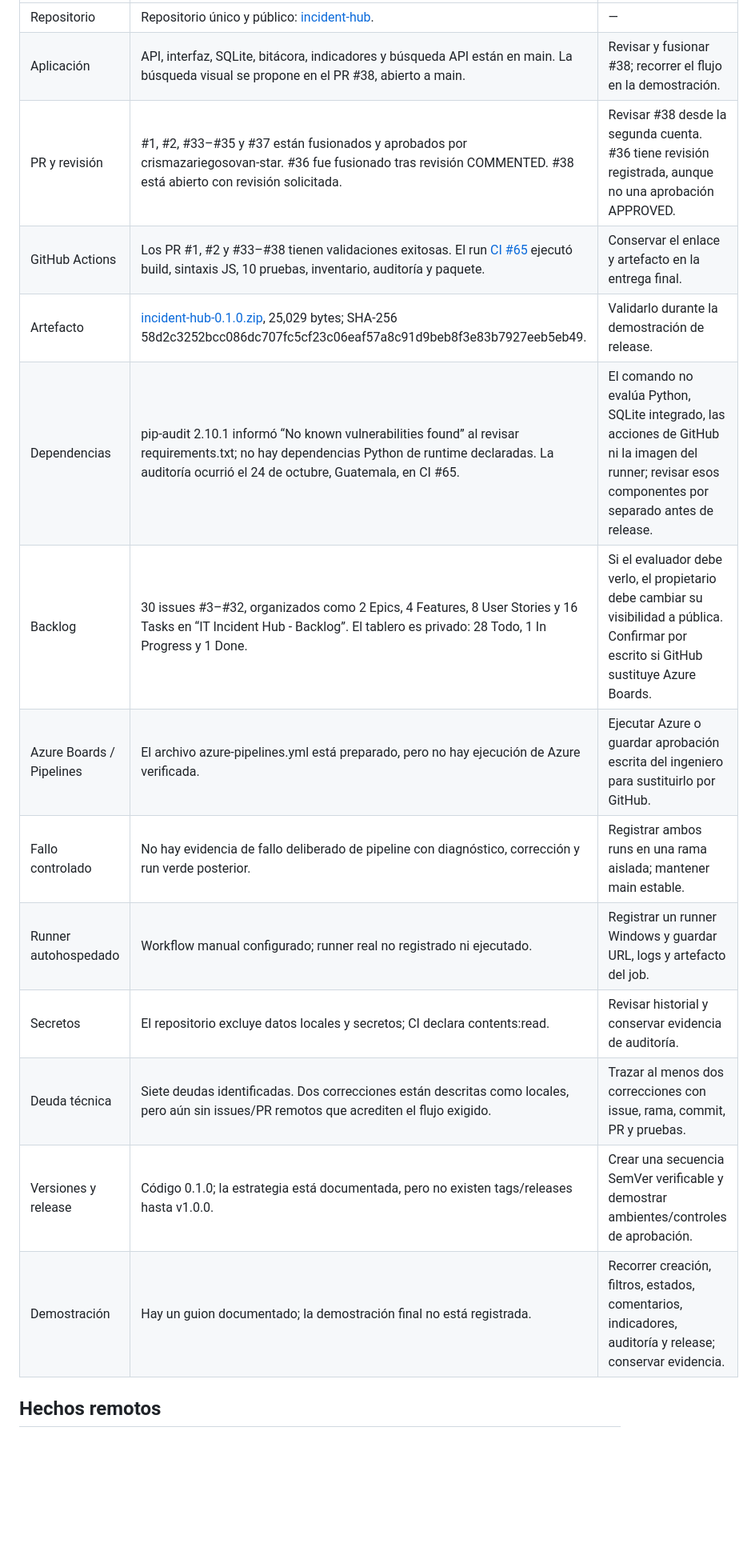
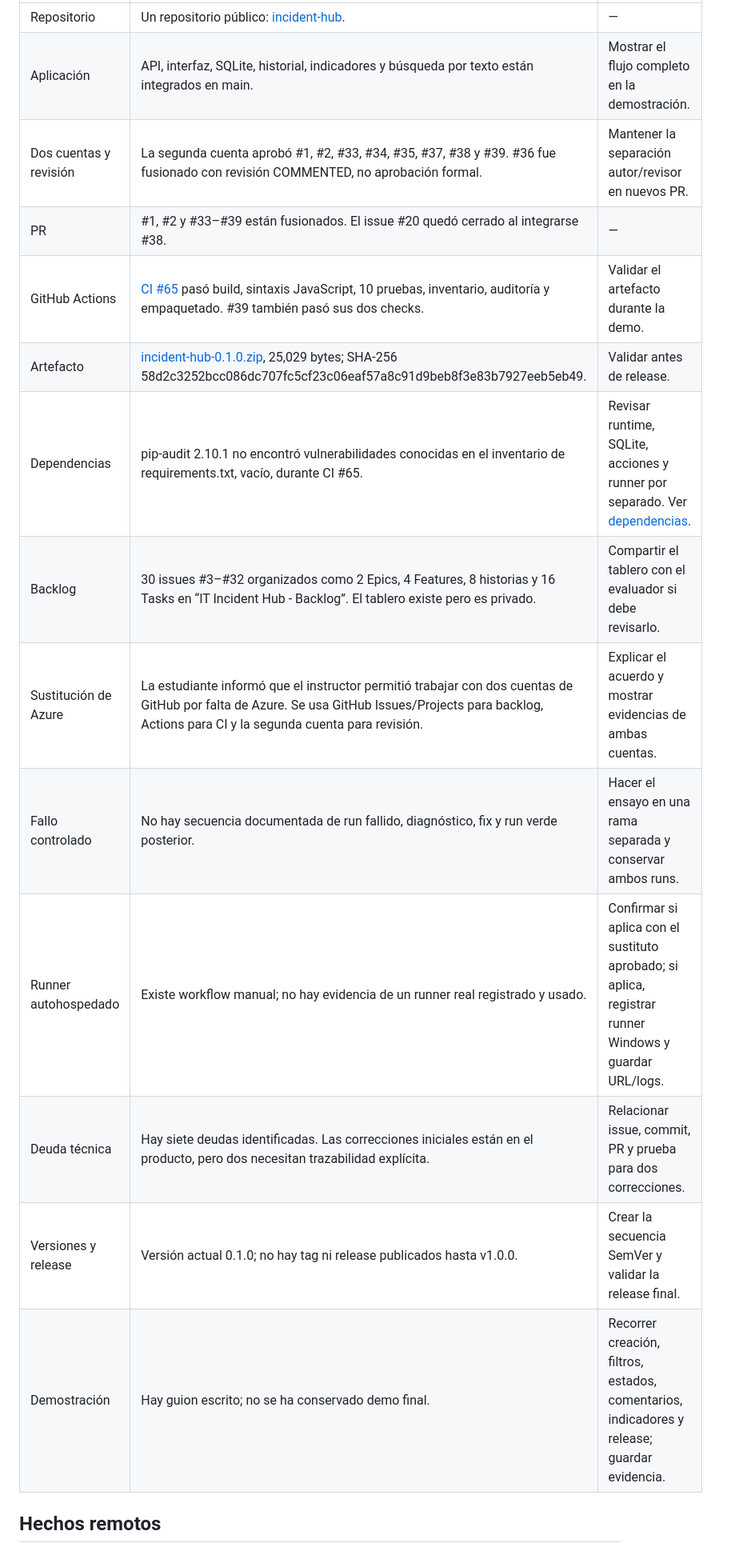
Before and after one commit to dmazariegoso3-oss/incident-hub, a Markdown page: docs/evidencias.md, the part around one of its changes. Shown at 80% size. Drawn GitHub-style; blank space fills up the shorter version.

Commit message:
docs: actualizar evidencias de GitHub y acuerdo del instructor
Actualiza aprobaciones, cierres de PR, checks, backlog y pendientes verificados.

```diff
--- a/docs/evidencias.md
+++ b/docs/evidencias.md
@@ -6,18 +6,18 @@ Actualizado: 24 de octubre de 2026 (Guatemala). La evidencia distingue configura
 |---|---|---|
-| Repositorio | Repositorio único y público: [incident-hub](https://github.com/dmazariegoso3-oss/incident-hub). | — |
-| Aplicación | API, interfaz, SQLite, bitácora, indicadores y búsqueda API están en main. La búsqueda visual se propone en el PR #38, abierto a main. | Revisar y fusionar #38; recorrer el flujo en la demostración. |
-| PR y revisión | #1, #2, #33–#35 y #37 están fusionados y aprobados por crismazariegosovan-star. #36 fue fusionado tras revisión COMMENTED. #38 está abierto con revisión solicitada. | Revisar #38 desde la segunda cuenta. #36 tiene revisión registrada, aunque no una aprobación APPROVED. |
-| GitHub Actions | Los PR #1, #2 y #33–#38 tienen validaciones exitosas. El run [CI #65](https://github.com/dmazariegoso3-oss/incident-hub/actions/runs/40165513124) ejecutó build, sintaxis JS, 10 pruebas, inventario, auditoría y paquete. | Conservar el enlace y artefacto en la entrega final. |
-| Artefacto | [incident-hub-0.1.0.zip](https://github.com/dmazariegoso3-oss/incident-hub/actions/runs/40165513124/artifacts/12588126951), 25,029 bytes; SHA-256 58d2c3252bcc086dc707fc5cf23c06eaf57a8c91d9beb8f3e83b7927eeb5eb49. | Validarlo durante la demostración de release. |
-| Dependencias | pip-audit 2.10.1 informó “No known vulnerabilities found” al revisar requirements.txt; no hay dependencias Python de runtime declaradas. La auditoría ocurrió el 24 de octubre, Guatemala, en CI #65. | El comando no evalúa Python, SQLite integrado, las acciones de GitHub ni la imagen del runner; revisar esos componentes por separado antes de release. |
-| Backlog | 30 issues #3–#32, organizados como 2 Epics, 4 Features, 8 User Stories y 16 Tasks en “IT Incident Hub - Backlog”. El tablero es privado: 28 Todo, 1 In Progress y 1 Done. | Si el evaluador debe verlo, el propietario debe cambiar su visibilidad a pública. Confirmar por escrito si GitHub sustituye Azure Boards. |
-| Azure Boards / Pipelines | El archivo azure-pipelines.yml está preparado, pero no hay ejecución de Azure verificada. | Ejecutar Azure o guardar aprobación escrita del ingeniero para sustituirlo por GitHub. |
-| Fallo controlado | No hay evidencia de fallo deliberado de pipeline con diagnóstico, corrección y run verde posterior. | Registrar ambos runs en una rama aislada; mantener main estable. |
-| Runner autohospedado | Workflow manual configurado; runner real no registrado ni ejecutado. | Registrar un runner Windows y guardar URL, logs y artefacto del job. |
-| Secretos | El repositorio excluye datos locales y secretos; CI declara contents:read. | Revisar historial y conservar evidencia de auditoría. |
-| Deuda técnica | Siete deudas identificadas. Dos correcciones están descritas como locales, pero aún sin issues/PR remotos que acrediten el flujo exigido. | Trazar al menos dos correcciones con issue, rama, commit, PR y pruebas. |
-| Versiones y release | Código 0.1.0; la estrategia está documentada, pero no existen tags/releases hasta v1.0.0. | Crear una secuencia SemVer verificable y demostrar ambientes/controles de aprobación. |
-| Demostración | Hay un guion documentado; la demostración final no está registrada. | Recorrer creación, filtros, estados, comentarios, indicadores, auditoría y release; conservar evidencia. |
+| Repositorio | Un repositorio público: [incident-hub](https://github.com/dmazariegoso3-oss/incident-hub). | — |
+| Aplicación | API, interfaz, SQLite, historial, indicadores y búsqueda por texto están integrados en main. | Mostrar el flujo completo en la demostración. |
+| Dos cuentas y revisión | La segunda cuenta aprobó #1, #2, #33, #34, #35, #37, #38 y #39. #36 fue fusionado con revisión COMMENTED, no aprobación formal. | Mantener la separación autor/revisor en nuevos PR. |
+| PR | #1, #2 y #33–#39 están fusionados. El issue #20 quedó cerrado al integrarse #38. | — |
+| GitHub Actions | [CI #65](https://github.com/dmazariegoso3-oss/incident-hub/actions/runs/40165513124) pasó build, sintaxis JavaScript, 10 pruebas, inventario, auditoría y empaquetado. #39 también pasó sus dos checks. | Validar el artefacto durante la demo. |
+| Artefacto | [incident-hub-0.1.0.zip](https://github.com/dmazariegoso3-oss/incident-hub/actions/runs/40165513124/artifacts/12588126951), 25,029 bytes; SHA-256 58d2c3252bcc086dc707fc5cf23c06eaf57a8c91d9beb8f3e83b7927eeb5eb49. | Validar antes de release. |
+| Dependencias | pip-audit 2.10.1 no encontró vulnerabilidades conocidas en el inventario de requirements.txt, vacío, durante CI #65. | Revisar runtime, SQLite, acciones y runner por separado. Ver [dependencias](dependencias.md). |
+| Backlog | 30 issues #3–#32 organizados como 2 Epics, 4 Features, 8 historias y 16 Tasks en “IT Incident Hub - Backlog”. El tablero existe pero es privado. | Compartir el tablero con el evaluador si debe revisarlo. |
+| Sustitución de Azure | La estudiante informó que el instructor permitió trabajar con dos cuentas de GitHub por falta de Azure. Se usa GitHub Issues/Projects para backlog, Actions para CI y la segunda cuenta para revisión. | Explicar el acuerdo y mostrar evidencias de ambas cuentas. |
+| Fallo controlado | No hay secuencia documentada de run fallido, diagnóstico, fix y run verde posterior. | Hacer el ensayo en una rama separada y conservar ambos runs. |
+| Runner autohospedado | Existe workflow manual; no hay evidencia de un runner real registrado y usado. | Confirmar si aplica con el sustituto aprobado; si aplica, registrar runner Windows y guardar URL/logs. |
+| Deuda técnica | Hay siete deudas identificadas. Las correcciones iniciales están en el producto, pero dos necesitan trazabilidad explícita. | Relacionar issue, commit, PR y prueba para dos correcciones. |
+| Versiones y release | Versión actual 0.1.0; no hay tag ni release publicados hasta v1.0.0. | Crear la secuencia SemVer y validar la release final. |
+| Demostración | Hay guion escrito; no se ha conservado demo final. | Recorrer creación, filtros, estados, comentarios, indicadores y release; guardar evidencia. |
 
 ## Hechos remotos
 
```
Also changed, not shown: other parts of docs/evidencias.md (+12 -14 lines).
